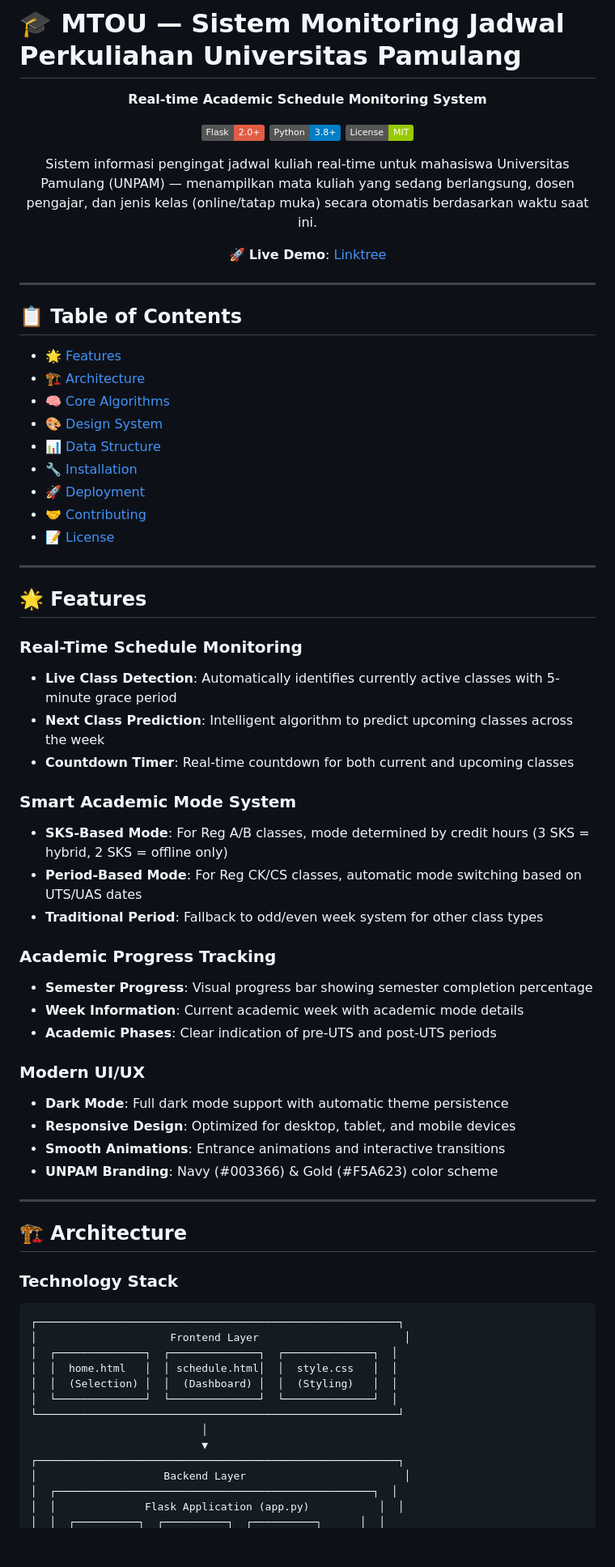
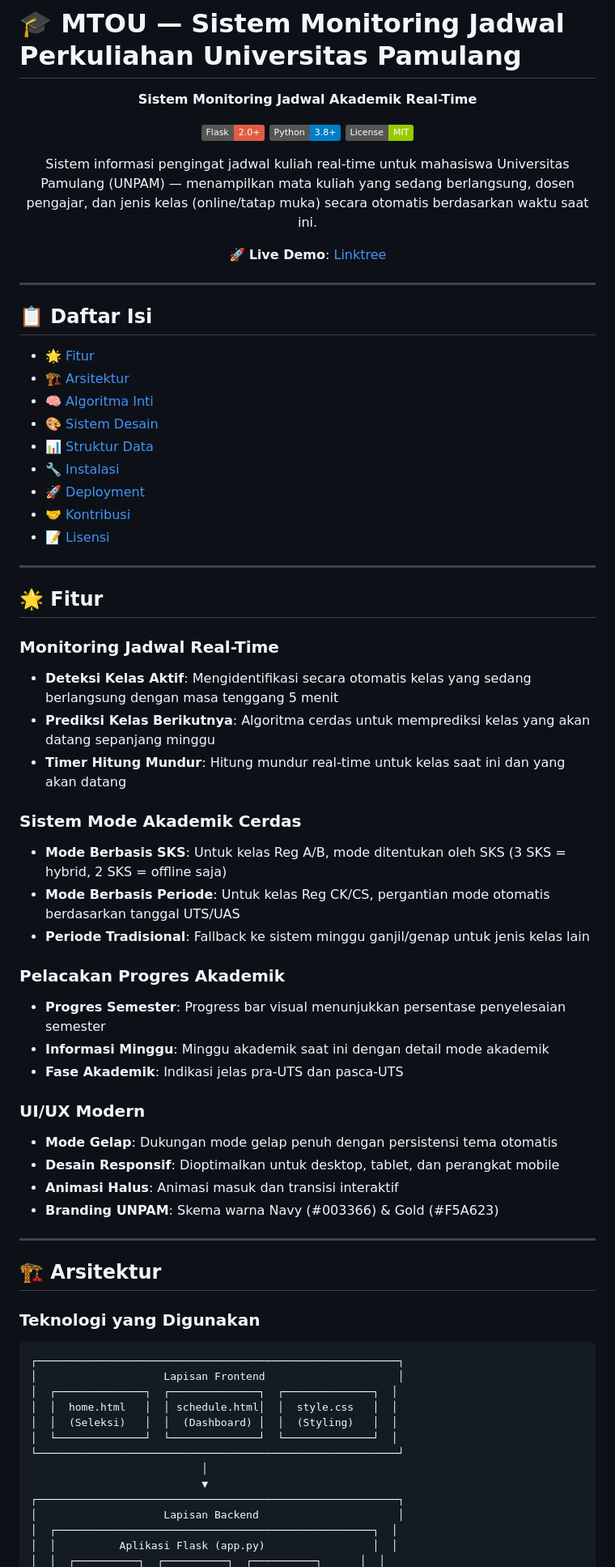
Before and after one commit to fdlannda/mytimeonunpam, a Markdown page: README.md, the part around one of its changes. Shown at 81% size. Drawn GitHub-style; badges without logos; blank space fills up the shorter version.

````diff
--- a/README.md
+++ b/README.md
@@ -2,7 +2,7 @@
 
 <div align="center">
 
-**Real-time Academic Schedule Monitoring System**
+**Sistem Monitoring Jadwal Akademik Real-Time**
 
 [![Flask](https://img.shields.io/badge/Flask-2.0+-red)](https://flask.palletsprojects.com/)
 [![Python](https://img.shields.io/badge/Python-3.8+-blue)](https://www.python.org/)
@@ -16,61 +16,61 @@ Sistem informasi pengingat jadwal kuliah real-time untuk mahasiswa Universitas P
 
 ---
 
-## 📋 Table of Contents
+## 📋 Daftar Isi
 
-- [🌟 Features](#-features)
-- [🏗️ Architecture](#️-architecture)
-- [🧠 Core Algorithms](#-core-algorithms)
-- [🎨 Design System](#-design-system)
-- [📊 Data Structure](#-data-structure)
-- [🔧 Installation](#-installation)
+- [🌟 Fitur](#-fitur)
+- [🏗️ Arsitektur](#️-arsitektur)
+- [🧠 Algoritma Inti](#-algoritma-inti)
+- [🎨 Sistem Desain](#-sistem-desain)
+- [📊 Struktur Data](#-struktur-data)
+- [🔧 Instalasi](#-instalasi)
 - [🚀 Deployment](#-deployment)
-- [🤝 Contributing](#-contributing)
-- [📝 License](#-license)
+- [🤝 Kontribusi](#-kontribusi)
+- [📝 Lisensi](#-lisensi)
 
 ---
 
-## 🌟 Features
+## 🌟 Fitur
 
-### Real-Time Schedule Monitoring
-- **Live Class Detection**: Automatically identifies currently active classes with 5-minute grace period
-- **Next Class Prediction**: Intelligent algorithm to predict upcoming classes across the week
-- **Countdown Timer**: Real-time countdown for both current and upcoming classes
+### Monitoring Jadwal Real-Time
+- **Deteksi Kelas Aktif**: Mengidentifikasi secara otomatis kelas yang sedang berlangsung dengan masa tenggang 5 menit
+- **Prediksi Kelas Berikutnya**: Algoritma cerdas untuk memprediksi kelas yang akan datang sepanjang minggu
+- **Timer Hitung Mundur**: Hitung mundur real-time untuk kelas saat ini dan yang akan datang
 
-### Smart Academic Mode System
-- **SKS-Based Mode**: For Reg A/B classes, mode determined by credit hours (3 SKS = hybrid, 2 SKS = offline only)
-- **Period-Based Mode**: For Reg CK/CS classes, automatic mode switching based on UTS/UAS dates
-- **Traditional Period**: Fallback to odd/even week system for other class types
+### Sistem Mode Akademik Cerdas
+- **Mode Berbasis SKS**: Untuk kelas Reg A/B, mode ditentukan oleh SKS (3 SKS = hybrid, 2 SKS = offline saja)
+- **Mode Berbasis Periode**: Untuk kelas Reg CK/CS, pergantian mode otomatis berdasarkan tanggal UTS/UAS
+- **Periode Tradisional**: Fallback ke sistem minggu ganjil/genap untuk jenis kelas lain
 
-### Academic Progress Tracking
-- **Semester Progress**: Visual progress bar showing semester completion percentage
-- **Week Information**: Current academic week with academic mode details
-- **Academic Phases**: Clear indication of pre-UTS and post-UTS periods
+### Pelacakan Progres Akademik
+- **Progres Semester**: Progress bar visual menunjukkan persentase penyelesaian semester
+- **Informasi Minggu**: Minggu akademik saat ini dengan detail mode akademik
+- **Fase Akademik**: Indikasi jelas pra-UTS dan pasca-UTS
 
-### Modern UI/UX
-- **Dark Mode**: Full dark mode support with automatic theme persistence
-- **Responsive Design**: Optimized for desktop, tablet, and mobile devices
-- **Smooth Animations**: Entrance animations and interactive transitions
-- **UNPAM Branding**: Navy (#003366) & Gold (#F5A623) color scheme
+### UI/UX Modern
+- **Mode Gelap**: Dukungan mode gelap penuh dengan persistensi tema otomatis
+- **Desain Responsif**: Dioptimalkan untuk desktop, tablet, dan perangkat mobile
+- **Animasi Halus**: Animasi masuk dan transisi interaktif
+- **Branding UNPAM**: Skema warna Navy (#003366) & Gold (#F5A623)
 
 ---
 
-## 🏗️ Architecture
+## 🏗️ Arsitektur
 
-### Technology Stack
+### Teknologi yang Digunakan
 
 ```
 ┌─────────────────────────────────────────────────────────┐
-│                     Frontend Layer                       │
+│                    Lapisan Frontend                     │
 │  ┌──────────────┐  ┌──────────────┐  ┌──────────────┐  │
 │  │  home.html   │  │ schedule.html│  │  style.css   │  │
-│  │  (Selection) │  │  (Dashboard) │  │  (Styling)   │  │
+│  │  (Seleksi)   │  │  (Dashboard) │  │  (Styling)   │  │
 │  └──────────────┘  └──────────────┘  └──────────────┘  │
 └─────────────────────────────────────────────────────────┘
                            │
                            ▼
 ┌─────────────────────────────────────────────────────────┐
-│                    Backend Layer                         │
+│                    Lapisan Backend                      │
 │  ┌──────────────────────────────────────────────────┐  │
-│  │              Flask Application (app.py)           │  │
+│  │          Aplikasi Flask (app.py)                 │  │
 │  │  ┌──────────┐  ┌──────────┐  ┌──────────┐      │  │
````
Also changed, not shown: other parts of README.md (+135 -136 lines).
